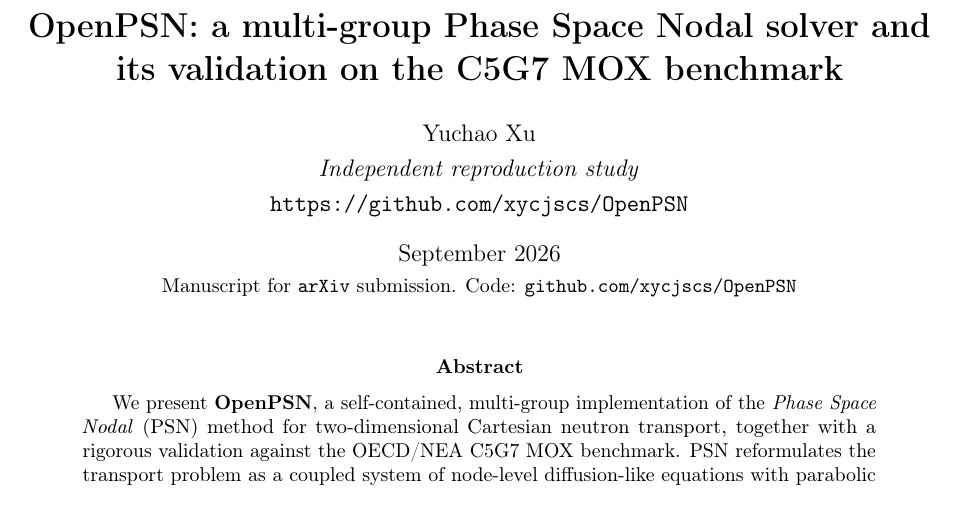
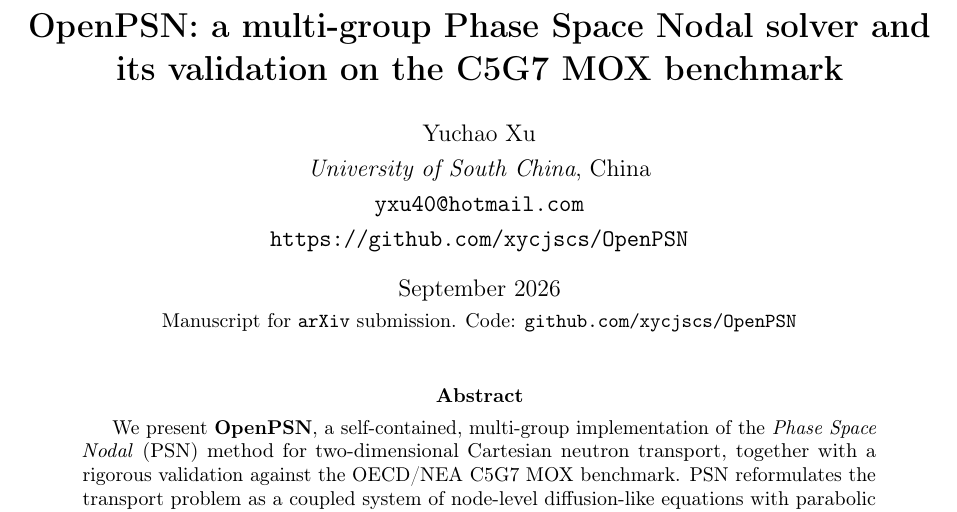
Before and after one commit to xycjscs/OpenPSN, a LaTeX paper (paper/main.tex): part of page 1 of 8, cut so that both start at the same text. Compiled offline with pdfLaTeX.

Commit message:
paper: author affiliation (University of South China) + correspondence email

```diff
--- a/paper/main.tex
+++ b/paper/main.tex
@@ -25,7 +25,8 @@ validation on the C5G7 MOX benchmark}
 
 \author{
   Yuchao Xu \\
-  \textit{Independent reproduction study}\\
+  \textit{University of South China}, China \\
+  \texttt{yxu40@hotmail.com} \\
   \texttt{https://github.com/xycjscs/OpenPSN}
 }
 
```
Also changed, not shown: paper/main.pdf.
